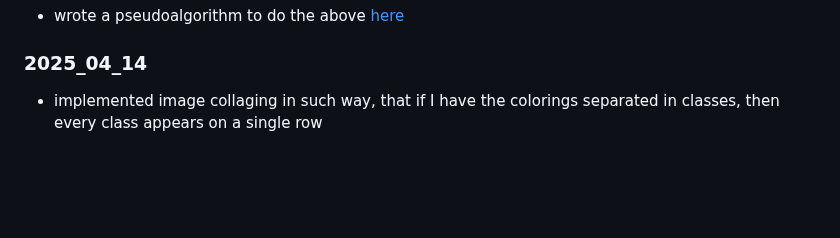
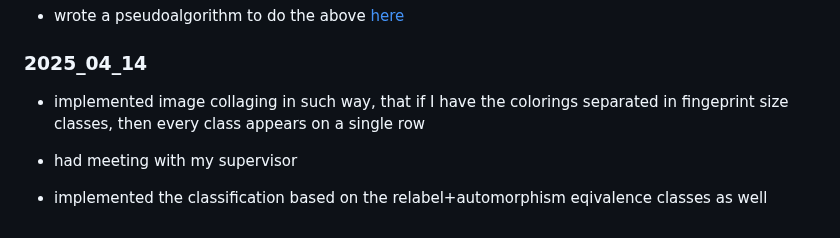
Before and after one commit to hartmaj2/plat-arch-solids-coloring, a Markdown page: Notes/diary.md, the part around the change. Rendered like a GitHub page; blank space fills up the shorter version.

Commit message:
Update diary

```diff
--- a/Notes/diary.md
+++ b/Notes/diary.md
@@ -718,4 +718,8 @@
 
 ### 2025_04_14
 
-- implemented image collaging in such way, that if I have the colorings separated in classes, then every class appears on a single row
+- implemented image collaging in such way, that if I have the colorings separated in fingeprint size classes, then every class appears on a single row
+
+- had meeting with my supervisor
+
+- implemented the classification based on the relabel+automorphism eqivalence classes as well
```
